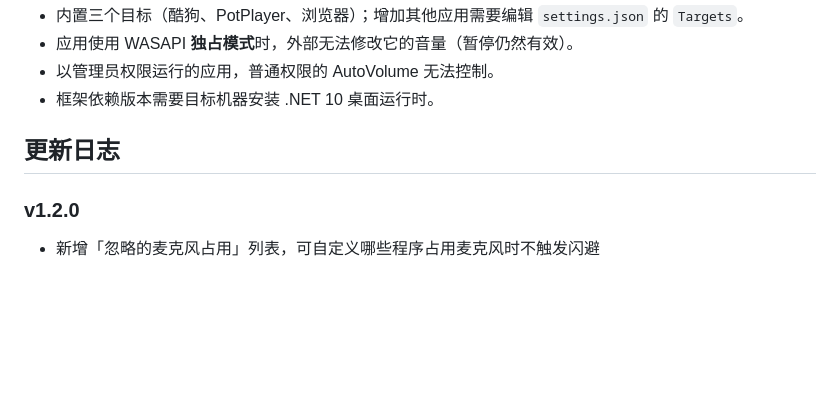
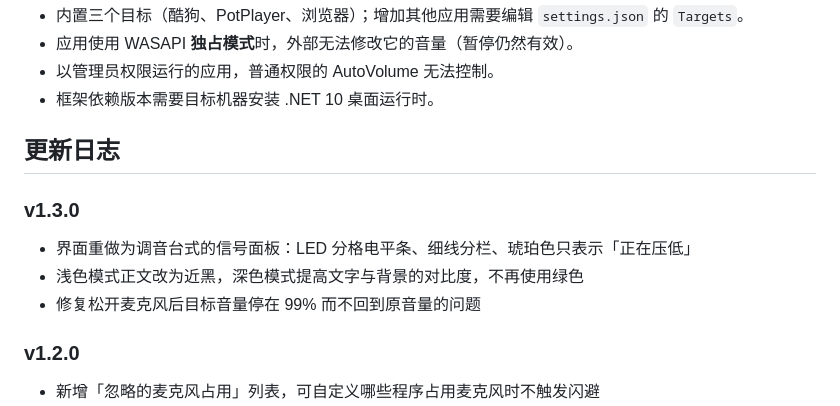
Before and after one commit to Lose-Memory/Automatic_Volume_Evasion, a Markdown page: README.md, the part around one of its changes. GitHub-like rendering; blank space fills up the shorter version.

```diff
--- a/README.md
+++ b/README.md
@@ -184,6 +184,12 @@ dotnet publish src/AutoVolume.csproj -c Release -r win-x64 `
 
 ## 更新日志
 
+### v1.3.0
+
+- 界面重做为调音台式的信号面板：LED 分格电平条、细线分栏、琥珀色只表示「正在压低」
+- 浅色模式正文改为近黑，深色模式提高文字与背景的对比度，不再使用绿色
+- 修复松开麦克风后目标音量停在 99% 而不回到原音量的问题
+
 ### v1.2.0
 
 - 新增「忽略的麦克风占用」列表，可自定义哪些程序占用麦克风时不触发闪避
```
Also changed, not shown: other parts of README.md (+2 -2 lines), assets/screenshot-dark.png, assets/screenshot-light.png, 11 other files.
